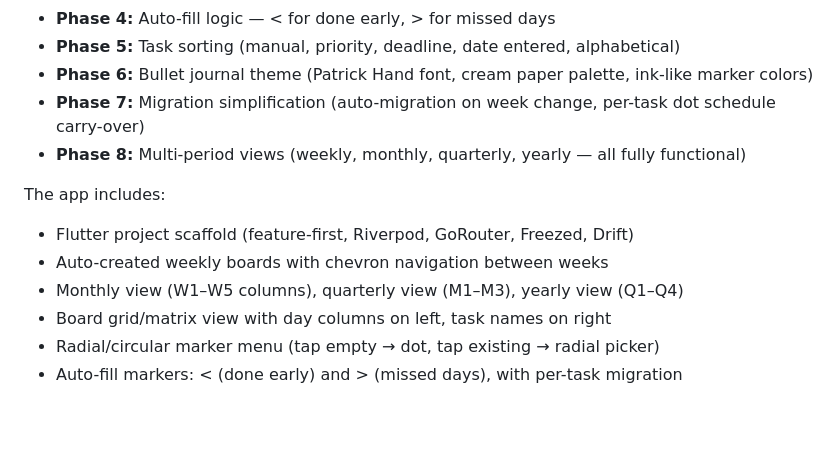
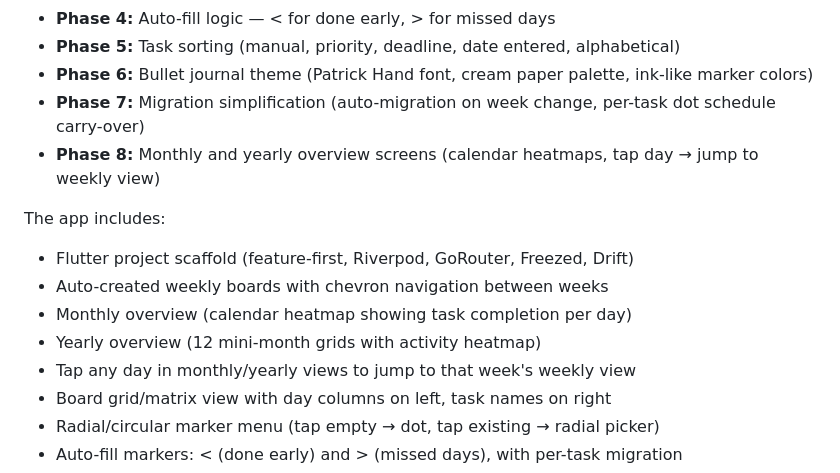
Before and after one commit to dev-dull/AL_PHA, a Markdown page: CLAUDE.md, the part around the change. GitHub-like rendering; blank space fills up the shorter version.

Commit message:
docs: update CLAUDE.md for overview screen redesign
Monthly/yearly are now overview heatmaps, not task boards. Quarterly
view removed.

Co-Authored-By: Claude Opus 4.6 <noreply@anthropic.com>

```diff
--- a/CLAUDE.md
+++ b/CLAUDE.md
@@ -20,12 +20,14 @@ All 8 redesign phases are complete, plus additional post-MVP features:
 - **Phase 5:** Task sorting (manual, priority, deadline, date entered, alphabetical)
 - **Phase 6:** Bullet journal theme (Patrick Hand font, cream paper palette, ink-like marker colors)
 - **Phase 7:** Migration simplification (auto-migration on week change, per-task dot schedule carry-over)
-- **Phase 8:** Multi-period views (weekly, monthly, quarterly, yearly — all fully functional)
+- **Phase 8:** Monthly and yearly overview screens (calendar heatmaps, tap day → jump to weekly view)
 
 The app includes:
 - Flutter project scaffold (feature-first, Riverpod, GoRouter, Freezed, Drift)
 - Auto-created weekly boards with chevron navigation between weeks
-- Monthly view (W1–W5 columns), quarterly view (M1–M3), yearly view (Q1–Q4)
+- Monthly overview (calendar heatmap showing task completion per day)
+- Yearly overview (12 mini-month grids with activity heatmap)
+- Tap any day in monthly/yearly views to jump to that week's weekly view
 - Board grid/matrix view with day columns on left, task names on right
 - Radial/circular marker menu (tap empty → dot, tap existing → radial picker)
 - Auto-fill markers: < (done early) and > (missed days), with per-task migration
```
